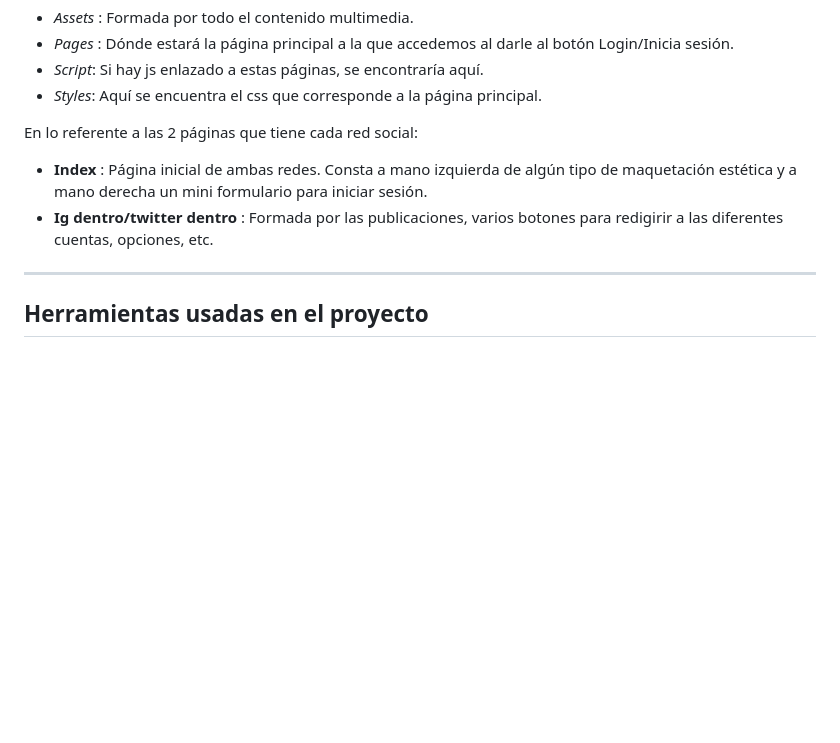
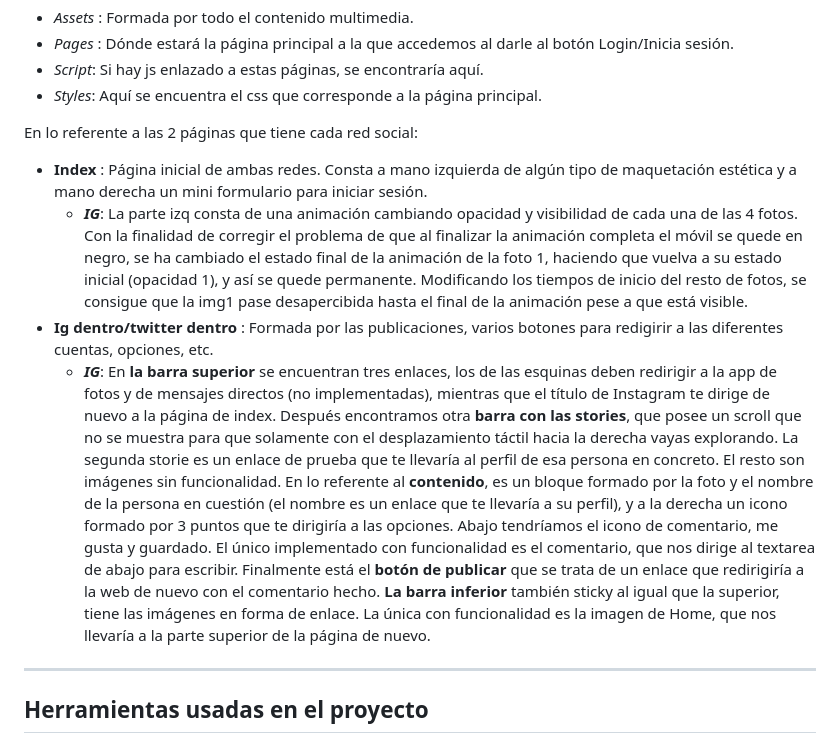
Before and after one commit to vaneebg/proyecto-vacaciones-HTML-CSS, a Markdown page: readme.md, the part around the change. Drawn GitHub-style; blank space fills up the shorter version.

Commit message:
añadida funcionalidad botón comentar, detallado readme sobre ig

```diff
--- a/readme.md
+++ b/readme.md
@@ -18,7 +18,13 @@ Tendremos dos carpetas diferentes. Una para instagram y otra para twitter. Dentr
 
 En lo referente a las 2 páginas que tiene cada red social:
 - **Index** : Página inicial de ambas redes. Consta a mano izquierda de algún tipo de maquetación estética y a mano derecha un mini formulario para iniciar sesión.
+    - **_IG_**: La parte izq consta de una animación cambiando opacidad y visibilidad de cada una de las 4 fotos. Con la finalidad de corregir el problema de que al finalizar la animación completa el móvil se quede en negro, se ha cambiado el estado final de la animación de la foto 1, haciendo que vuelva a su estado inicial (opacidad 1), y así se quede permanente. Modificando los tiempos de inicio del resto de fotos, se consigue que la img1 pase desapercibida hasta el final de la animación pese a que está visible.
 - **Ig dentro/twitter dentro** : Formada por las publicaciones, varios botones para redigirir a las diferentes cuentas, opciones, etc.
+    - **_IG_**: En **la barra superior** se encuentran tres enlaces, los de las esquinas deben redirigir a la app de fotos y de mensajes directos (no implementadas), mientras que el título de Instagram te dirige de nuevo a la página de index.
+    Después encontramos otra **barra con las stories**, que posee un scroll que no se muestra para que solamente con el desplazamiento táctil hacia la derecha vayas explorando. La segunda storie es un enlace de prueba que te llevaría al perfil de esa persona en concreto. El resto son imágenes sin funcionalidad.
+    En lo referente al **contenido**, es un bloque formado por la foto y el nombre de la persona en cuestión (el nombre es un enlace que te llevaría a su perfil), y a la derecha un icono formado por 3 puntos que te dirigiría a las opciones.
+    Abajo tendríamos el icono de comentario, me gusta y guardado. El único implementado con funcionalidad es el comentario, que nos dirige al textarea de abajo para escribir. Finalmente está el **botón de publicar** que se trata de un enlace que redirigiría a la web de nuevo con el comentario hecho.
+    **La barra inferior** también sticky al igual que la superior, tiene las imágenes en forma de enlace. La única con funcionalidad es la imagen de Home, que nos llevaría a la parte superior de la página de nuevo.
 
 ---
 ## Herramientas usadas en el proyecto ####
```
Also changed, not shown: instagram/assets/ig dentro/coment.png, 2 other files.
